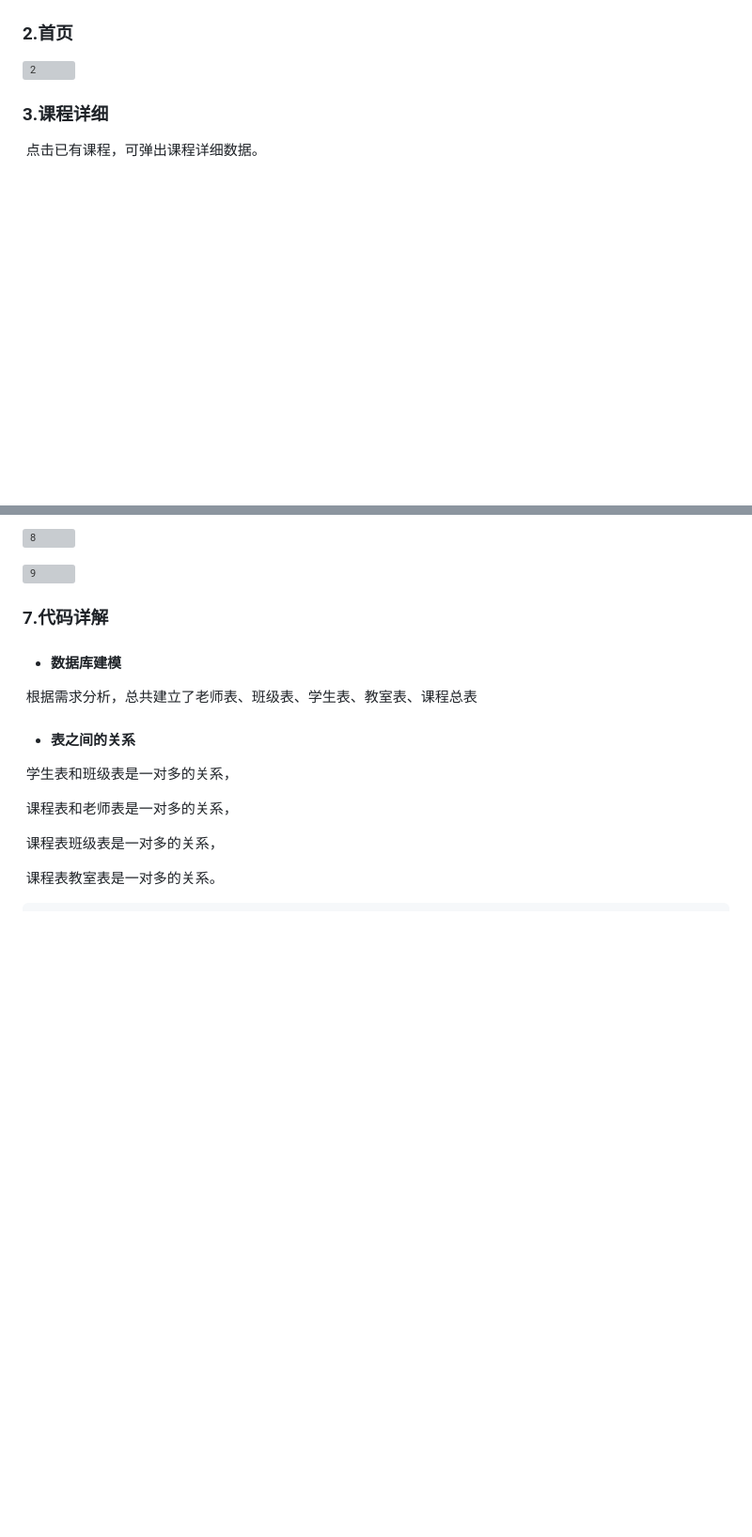
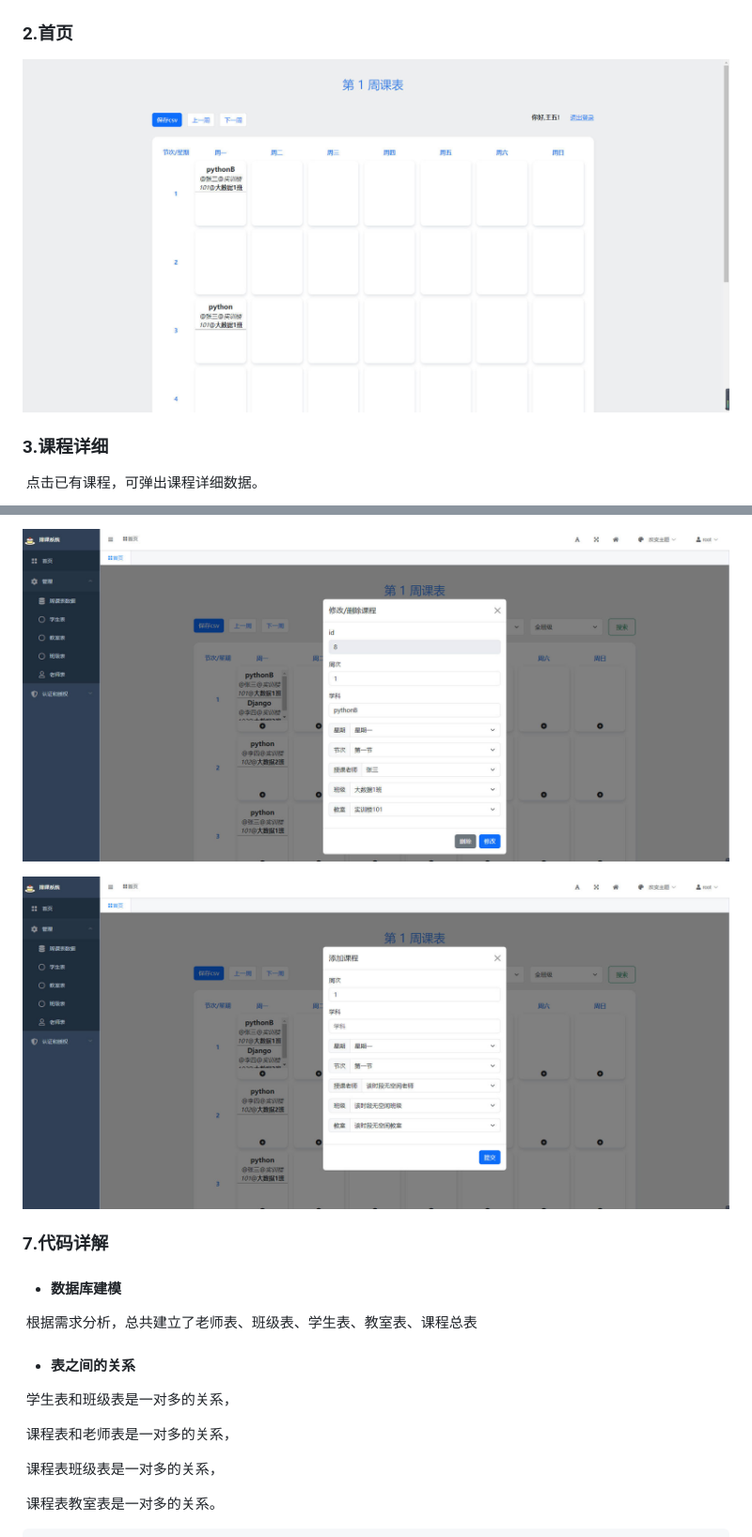
Before and after one commit to 854771076/course, a Markdown page: README.md, 2 parts joined by grey strips. Shown at 94% size. Drawn GitHub-style; blank space fills up the shorter version; grey boxes are pictures that could not be loaded.

```diff
--- a/README.md
+++ b/README.md
@@ -8,7 +8,7 @@
 
 ### 2.首页
 
-![2](https://github.com/854771076/course/blob/master/img\2.jpg)
+![2](https://github.com/854771076/course/blob/master/img/2.jpg)
 
 ### 3.课程详细
 
@@ -34,7 +34,7 @@
 
-![8](https://github.com/854771076/course/blob/master/img\8.jpg)
+![8](https://github.com/854771076/course/blob/master/img/8.jpg)
 
-![9](https://github.com/854771076/course/blob/master/img\9.jpg)
+![9](https://github.com/854771076/course/blob/master/img/9.jpg)
 
 ### 7.代码详解
 
```
Also changed, not shown: other parts of README.md (+4 -4 lines).
